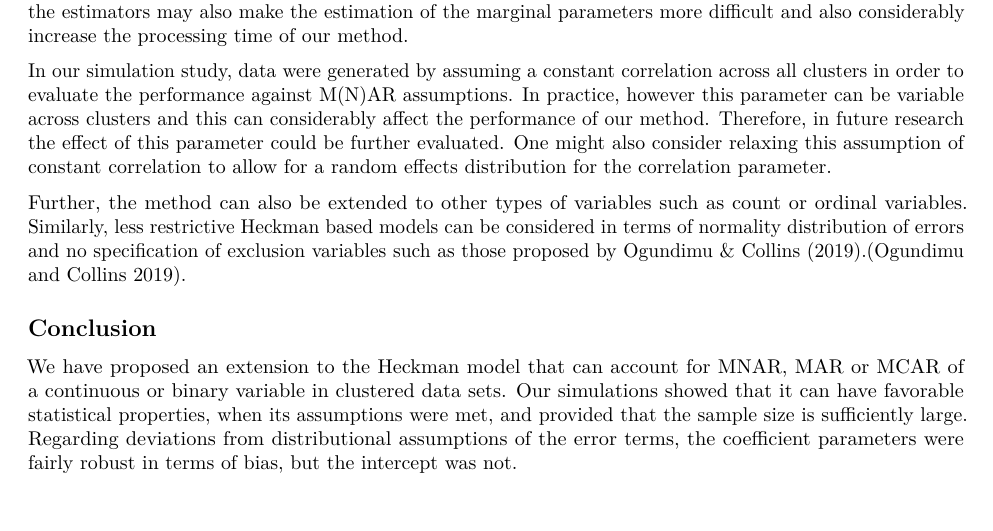
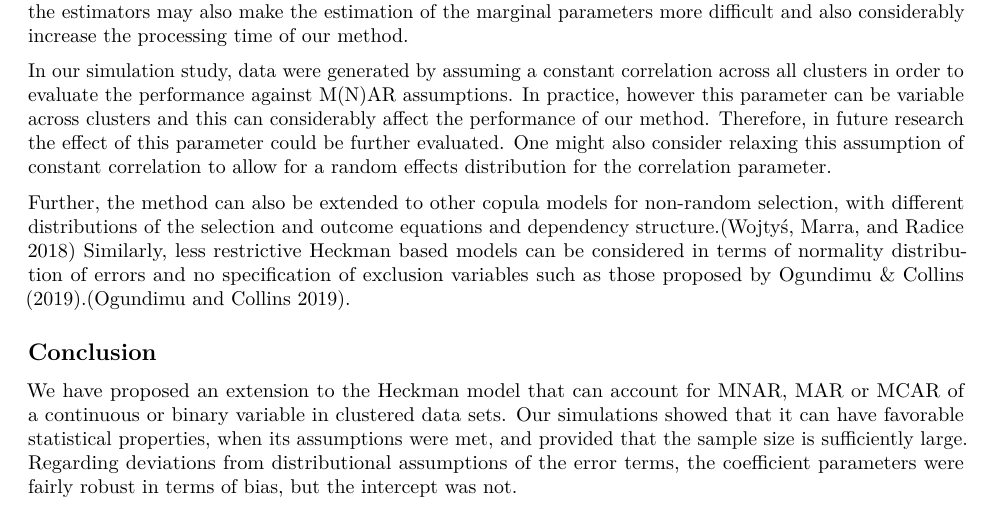
Before and after one commit to hanneoberman/Statsmed_Heckman, an R Markdown document (1.Paper/Paper.Rmd): part of page 16 of 18, cut so that both start at the same text. Rendered offline with R 4.5, knitr and Pandoc, then LaTeX, with nearby package versions; drawn as R Markdown's standard PDF in place of the format the file asks for; some code elsewhere in the file could not run offline.

Commit message:
Update Paper.Rmd

```diff
--- a/1.Paper/Paper.Rmd
+++ b/1.Paper/Paper.Rmd
@@ -567,7 +567,7 @@ Also, the method can be sensitive to both the sample size and the number of stud
 
 In our simulation study, data were generated by assuming a constant correlation across all clusters in order to evaluate the performance against M(N)AR assumptions. In practice, however this parameter can be variable across clusters and this can considerably affect the performance of our method. Therefore, in future research the effect of this parameter could be further evaluated. One might also consider relaxing this assumption of constant correlation to allow for a random effects distribution for the correlation parameter.
 
-Further, the method can also be extended to other types of variables such as count or ordinal variables. Similarly, less restrictive Heckman based models can be considered in terms of normality distribution of errors and no specification of exclusion variables such as those proposed by Ogundimu & Collins (2019).[@ogundimu_collins19].
+Further, the method can also be extended to other copula models for non-random selection, with different distributions of the selection and outcome equations and dependency structure.[@wojtys2018]  Similarly, less restrictive Heckman based models can be considered in terms of normality distribution of errors and no specification of exclusion variables such as those proposed by Ogundimu & Collins (2019).[@ogundimu_collins19].
 
 
 ## Conclusion
```
